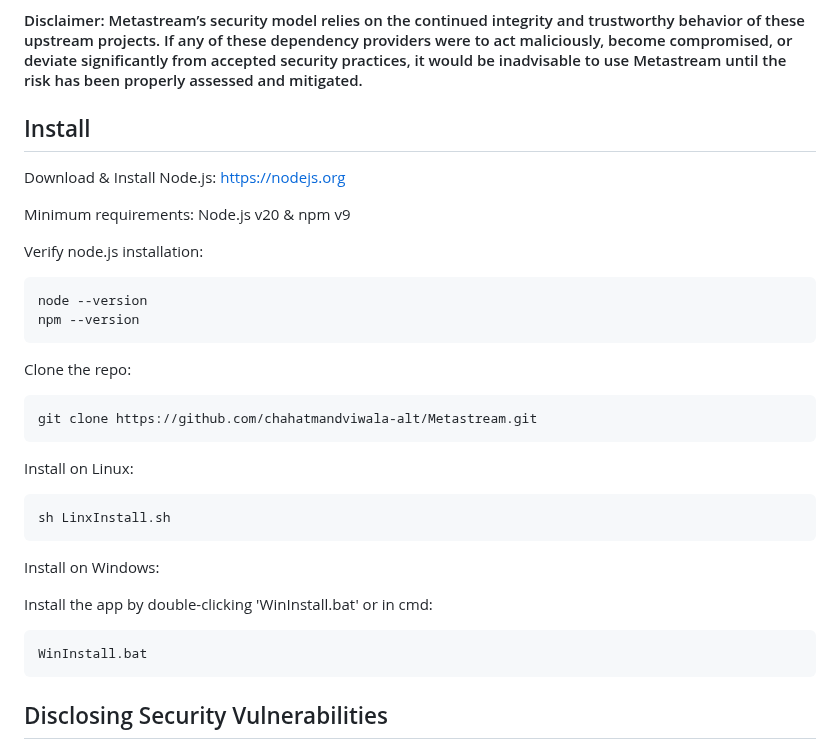
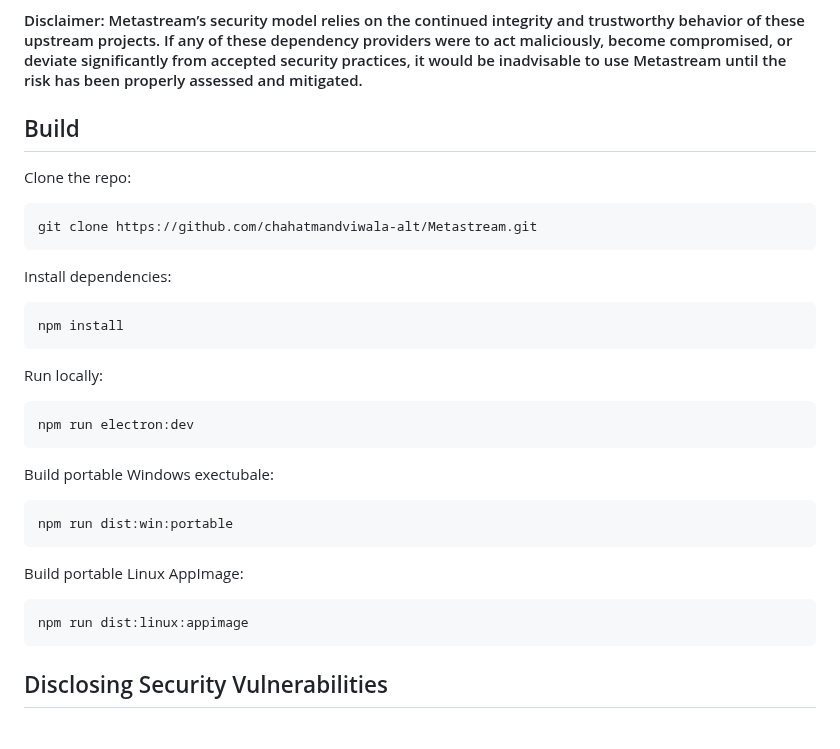
Before and after one commit to chahatmandviwala-alt/Metastream, a Markdown page: README.md, the part around the change. GitHub-like rendering.

````diff
--- a/README.md
+++ b/README.md
@@ -102,19 +102,7 @@ In recent years, multiple cryptocurrency wallets have been targeted by attackers
 
 #### Disclaimer: Metastream’s security model relies on the continued integrity and trustworthy behavior of these upstream projects. If any of these dependency providers were to act maliciously, become compromised, or deviate significantly from accepted security practices, it would be inadvisable to use Metastream until the risk has been properly assessed and mitigated.
 
-<h2 style="margin-top: 12px;">Install</h2>
-
-Download & Install Node.js: https://nodejs.org
-
-Minimum requirements: Node.js v20 & npm v9
-
-Verify node.js installation:
-
-```bash
-node --version
-npm --version
-```
-
+<h2 style="margin-top: 12px;">Build</h2>
 
 Clone the repo:
 
@@ -122,20 +110,28 @@ Clone the repo:
 git clone https://github.com/chahatmandviwala-alt/Metastream.git
 ```
 
-
-Install on Linux:
+Install dependencies:
 
 ```bash
-sh LinxInstall.sh
+npm install
 ```
 
-
-Install on Windows:
-
-Install the app by double-clicking 'WinInstall.bat' or in cmd:
+Run locally:
 
 ```bash
-WinInstall.bat
+npm run electron:dev
+```
+
+Build portable Windows exectubale:
+
+```bash
+npm run dist:win:portable
+```
+
+Build portable Linux AppImage:
+
+```bash
+npm run dist:linux:appimage
 ```
 
 
````
